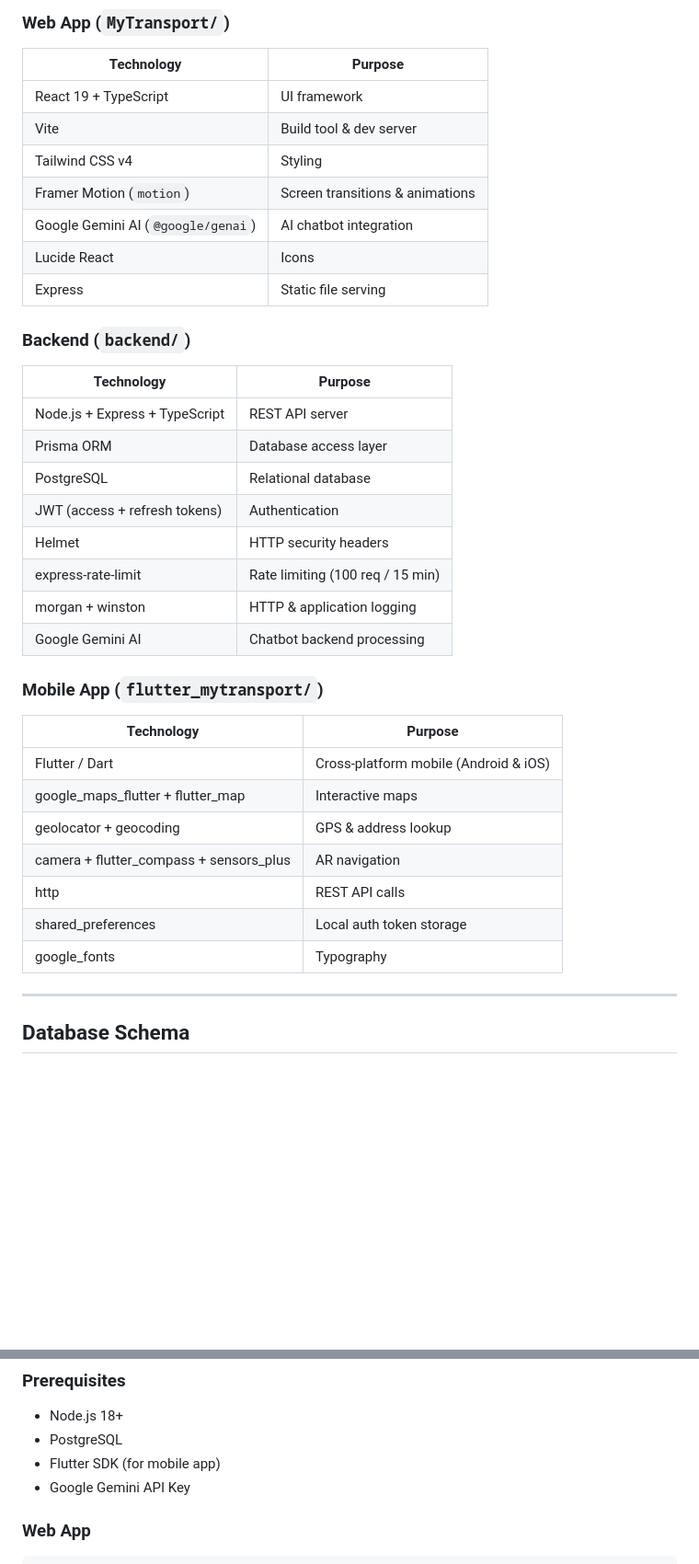
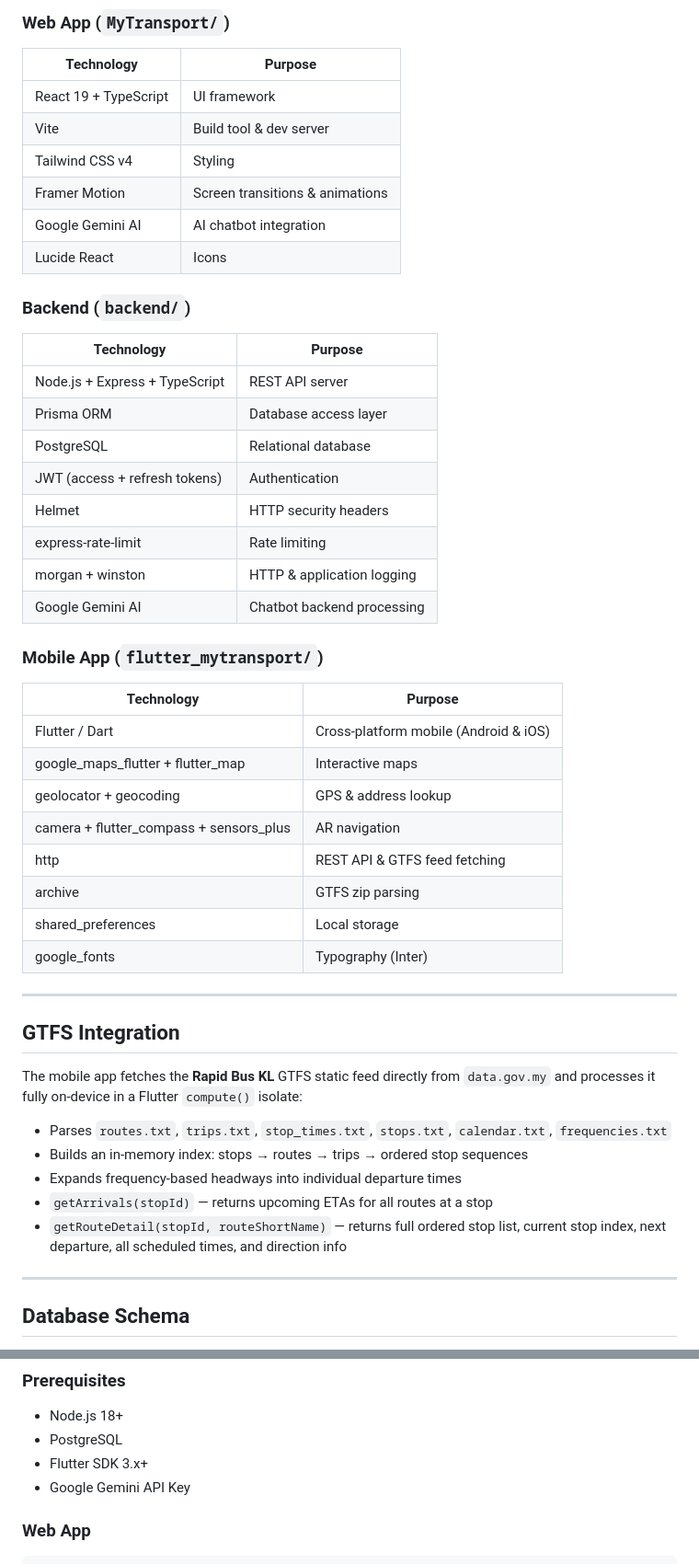
Before and after one commit to syxkkkkk/MyTransport, a Markdown page: README.md, 2 parts joined by grey strips. Shown at 92% size. Rendered like a GitHub page; blank space fills up the shorter version.

```diff
--- a/README.md
+++ b/README.md
@@ -61,10 +72,9 @@ MyTransport/
 | React 19 + TypeScript | UI framework |
 | Vite | Build tool & dev server |
 | Tailwind CSS v4 | Styling |
-| Framer Motion (`motion`) | Screen transitions & animations |
-| Google Gemini AI (`@google/genai`) | AI chatbot integration |
+| Framer Motion | Screen transitions & animations |
+| Google Gemini AI | AI chatbot integration |
 | Lucide React | Icons |
-| Express | Static file serving |
 
 ### Backend (`backend/`)
 | Technology | Purpose |
@@ -74,7 +84,7 @@ MyTransport/
 | PostgreSQL | Relational database |
 | JWT (access + refresh tokens) | Authentication |
 | Helmet | HTTP security headers |
-| express-rate-limit | Rate limiting (100 req / 15 min) |
+| express-rate-limit | Rate limiting |
 | morgan + winston | HTTP & application logging |
 | Google Gemini AI | Chatbot backend processing |
 
@@ -85,9 +95,22 @@ MyTransport/
 | google_maps_flutter + flutter_map | Interactive maps |
 | geolocator + geocoding | GPS & address lookup |
 | camera + flutter_compass + sensors_plus | AR navigation |
-| http | REST API calls |
-| shared_preferences | Local auth token storage |
-| google_fonts | Typography |
+| http | REST API & GTFS feed fetching |
+| archive | GTFS zip parsing |
+| shared_preferences | Local storage |
+| google_fonts | Typography (Inter) |
+
+---
+
+## GTFS Integration
+
+The mobile app fetches the **Rapid Bus KL** GTFS static feed directly from `data.gov.my` and processes it fully on-device in a Flutter `compute()` isolate:
+
+- Parses `routes.txt`, `trips.txt`, `stop_times.txt`, `stops.txt`, `calendar.txt`, `frequencies.txt`
+- Builds an in-memory index: stops → routes → trips → ordered stop sequences
+- Expands frequency-based headways into individual departure times
+- `getArrivals(stopId)` — returns upcoming ETAs for all routes at a stop
+- `getRouteDetail(stopId, routeShortName)` — returns full ordered stop list, current stop index, next departure, all scheduled times, and direction info
 
 ---
 
@@ -127,7 +150,7 @@ Base URL: `/api/v1`
 ### Prerequisites
 - Node.js 18+
 - PostgreSQL
-- Flutter SDK (for mobile app)
+- Flutter SDK 3.x+
 - Google Gemini API Key
 
 ### Web App
```
Also changed, not shown: other parts of README.md (+26 -13 lines).
